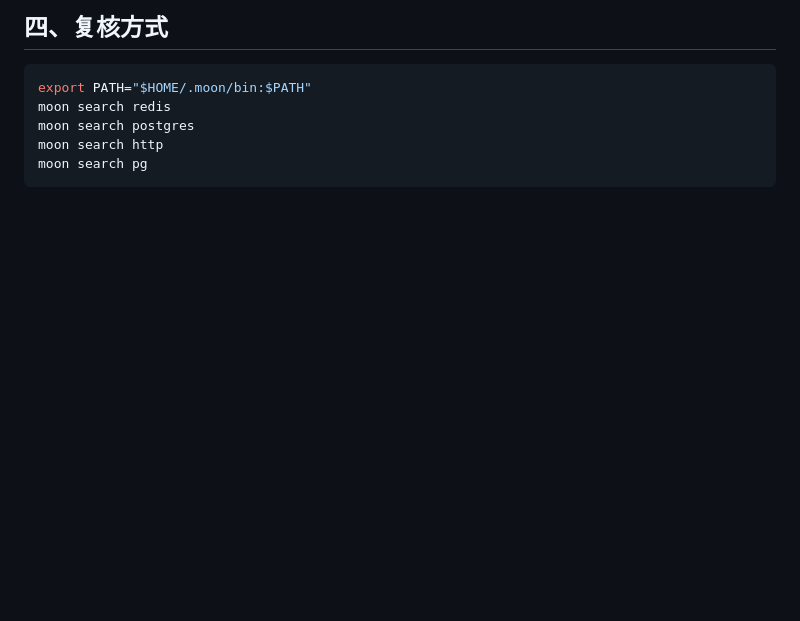
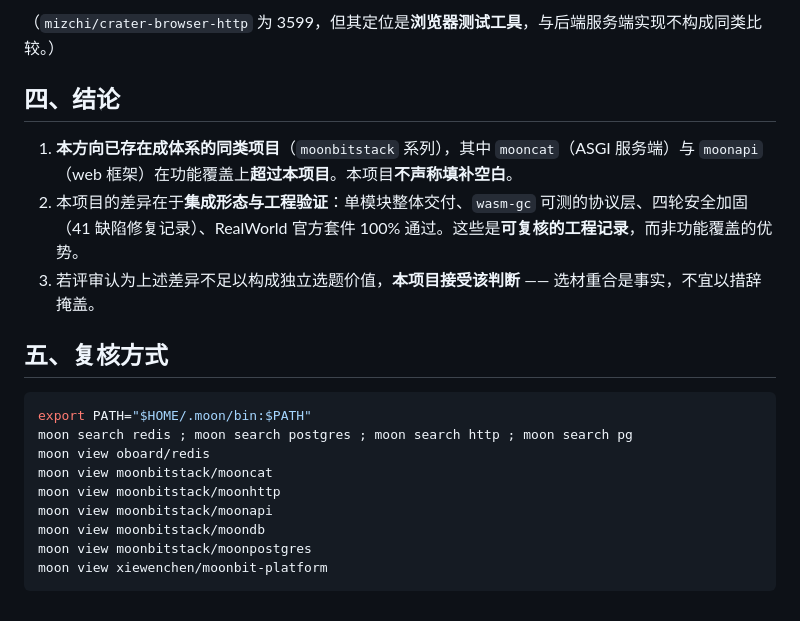
Before and after one commit to xiewenchen/moonbit-work, a Markdown page: docs/DIFFERENTIATION.md, the part around one of its changes. GitHub-like rendering; blank space fills up the shorter version.

````diff
--- a/docs/DIFFERENTIATION.md
+++ b/docs/DIFFERENTIATION.md
@@ -62,10 +97,22 @@
 
-## 四、复核方式
+（`mizchi/crater-browser-http` 为 3599，但其定位是**浏览器测试工具**，与后端服务端实现不构成同类比较。）
+
+## 四、结论
+
+1. **本方向已存在成体系的同类项目**（`moonbitstack` 系列），其中 `mooncat`（ASGI 服务端）与 `moonapi`（web 框架）在功能覆盖上**超过本项目**。本项目**不声称填补空白**。
+2. 本项目的差异在于**集成形态与工程验证**：单模块整体交付、`wasm-gc` 可测的协议层、四轮安全加固（41 缺陷修复记录）、RealWorld 官方套件 100% 通过。这些是**可复核的工程记录**，而非功能覆盖的优势。
+3. 若评审认为上述差异不足以构成独立选题价值，**本项目接受该判断** —— 选材重合是事实，不宜以措辞掩盖。
+
+## 五、复核方式
 
 ```bash
 export PATH="$HOME/.moon/bin:$PATH"
-moon search redis
-moon search postgres
-moon search http
-moon search pg
+moon search redis ; moon search postgres ; moon search http ; moon search pg
+moon view oboard/redis
+moon view moonbitstack/mooncat
+moon view moonbitstack/moonhttp
+moon view moonbitstack/moonapi
+moon view moonbitstack/moondb
+moon view moonbitstack/moonpostgres
+moon view xiewenchen/moonbit-platform
 ```
````
Also changed, not shown: other parts of docs/DIFFERENTIATION.md (+76 -41 lines).
